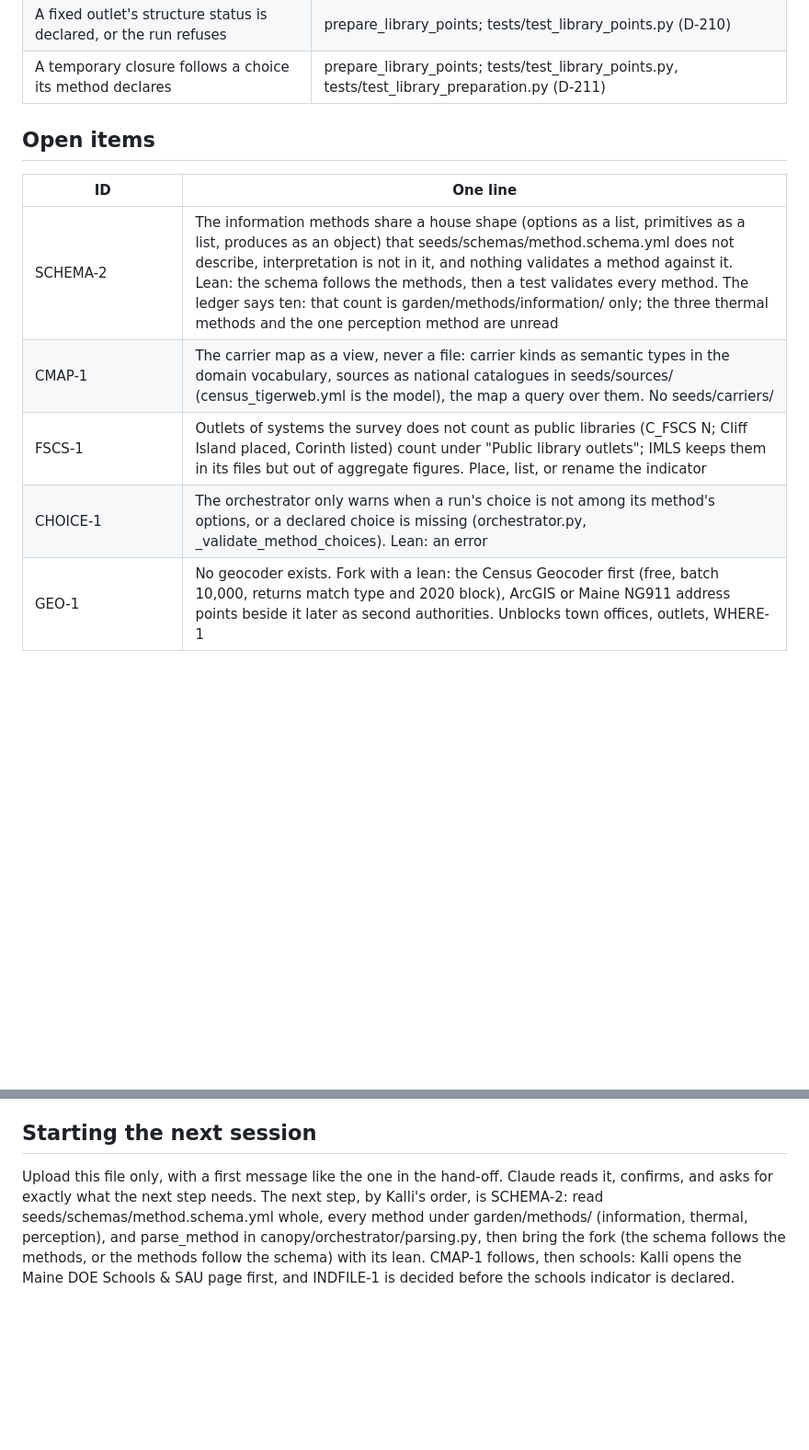
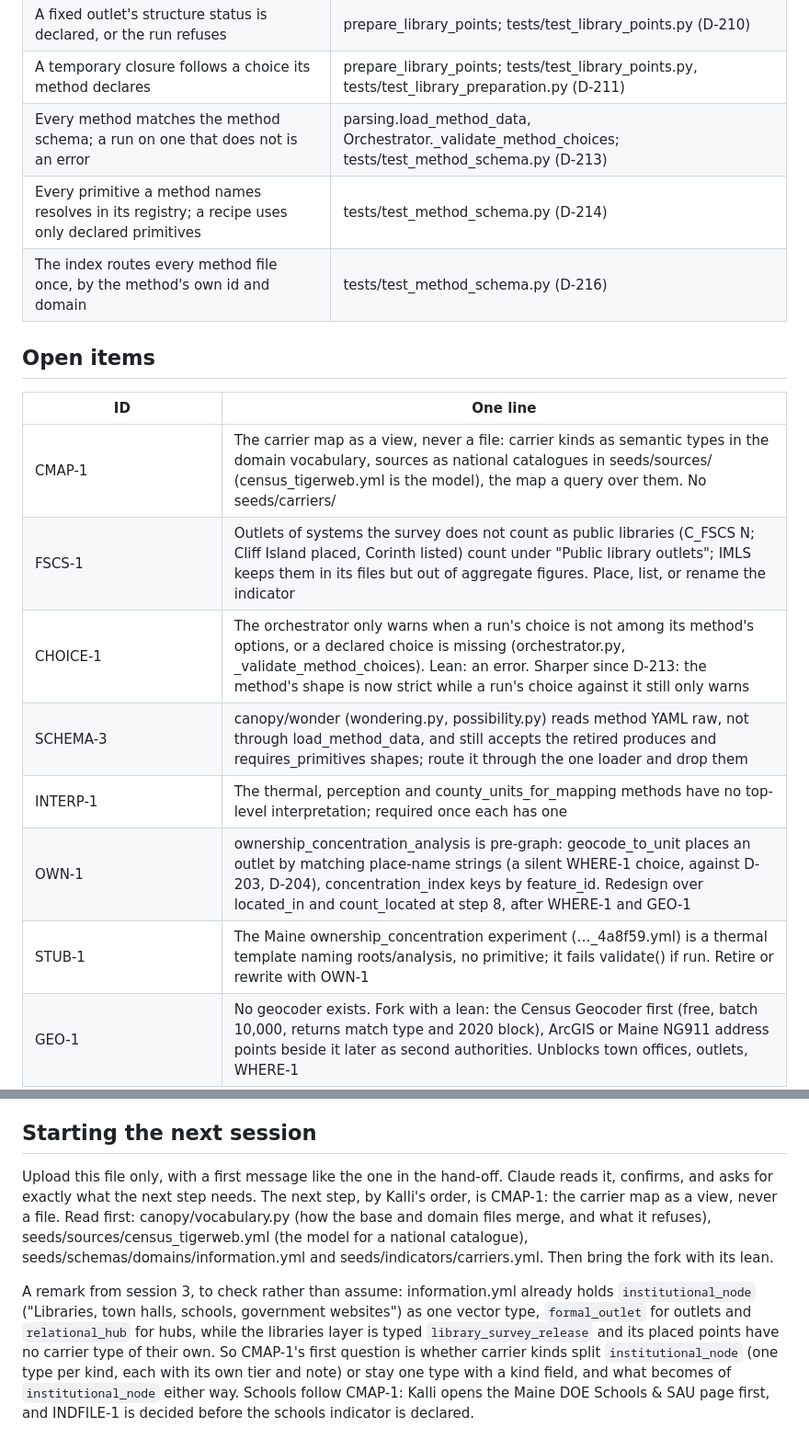
Before and after one commit to kalliannhale/rewildingCities, a Markdown page: field-guide/docs/state.md, 2 parts joined by grey strips. Shown at 92% size. GitHub-like rendering; blank space fills up the shorter version.

```diff
--- a/field-guide/docs/state.md
+++ b/field-guide/docs/state.md
@@ -125,15 +135,21 @@ field-guide/docs/contracts/: 1 tiers and the gate 0.5; 2 canonical objects 0.1;
 | A mobile or permanently closed library outlet is never placed | prepare_library_points; tests/test_library_points.py (D-208, D-210) |
 | A fixed outlet's structure status is declared, or the run refuses | prepare_library_points; tests/test_library_points.py (D-210) |
 | A temporary closure follows a choice its method declares | prepare_library_points; tests/test_library_points.py, tests/test_library_preparation.py (D-211) |
+| Every method matches the method schema; a run on one that does not is an error | parsing.load_method_data, Orchestrator._validate_method_choices; tests/test_method_schema.py (D-213) |
+| Every primitive a method names resolves in its registry; a recipe uses only declared primitives | tests/test_method_schema.py (D-214) |
+| The index routes every method file once, by the method's own id and domain | tests/test_method_schema.py (D-216) |
 
 ## Open items
 
 | ID | One line |
 | --- | --- |
-| SCHEMA-2 | The information methods share a house shape (options as a list, primitives as a list, produces as an object) that seeds/schemas/method.schema.yml does not describe, interpretation is not in it, and nothing validates a method against it. Lean: the schema follows the methods, then a test validates every method. The ledger says ten: that count is garden/methods/information/ only; the three thermal methods and the one perception method are unread |
 | CMAP-1 | The carrier map as a view, never a file: carrier kinds as semantic types in the domain vocabulary, sources as national catalogues in seeds/sources/ (census_tigerweb.yml is the model), the map a query over them. No seeds/carriers/ |
 | FSCS-1 | Outlets of systems the survey does not count as public libraries (C_FSCS N; Cliff Island placed, Corinth listed) count under "Public library outlets"; IMLS keeps them in its files but out of aggregate figures. Place, list, or rename the indicator |
-| CHOICE-1 | The orchestrator only warns when a run's choice is not among its method's options, or a declared choice is missing (orchestrator.py, _validate_method_choices). Lean: an error |
+| CHOICE-1 | The orchestrator only warns when a run's choice is not among its method's options, or a declared choice is missing (orchestrator.py, _validate_method_choices). Lean: an error. Sharper since D-213: the method's shape is now strict while a run's choice against it still only warns |
+| SCHEMA-3 | canopy/wonder (wondering.py, possibility.py) reads method YAML raw, not through load_method_data, and still accepts the retired produces and requires_primitives shapes; route it through the one loader and drop them |
+| INTERP-1 | The thermal, perception and county_units_for_mapping methods have no top-level interpretation; required once each has one |
+| OWN-1 | ownership_concentration_analysis is pre-graph: geocode_to_unit places an outlet by matching place-name strings (a silent WHERE-1 choice, against D-203, D-204), concentration_index keys by feature_id. Redesign over located_in and count_located at step 8, after WHERE-1 and GEO-1 |
+| STUB-1 | The Maine ownership_concentration experiment (…_4a8f59.yml) is a thermal template naming roots/analysis, no primitive; it fails validate() if run. Retire or rewrite with OWN-1 |
 | GEO-1 | No geocoder exists. Fork with a lean: the Census Geocoder first (free, batch 10,000, returns match type and 2020 block), ArcGIS or Maine NG911 address points beside it later as second authorities. Unblocks town offices, outlets, WHERE-1 |
 | WHERE-1 | Which place meaning counts as where an outlet is (office, named town, coverage) |
 | OBS-1 | Language of publication and paywall status need our own observation of each outlet, a receipt per observation |
@@ -209,4 +228,6 @@ Kalli: Maine data and geography, profile, explorer, review of everything; acting
 
 ## Starting the next session
 
-Upload this file only, with a first message like the one in the hand-off. Claude reads it, confirms, and asks for exactly what the next step needs. The next step, by Kalli's order, is SCHEMA-2: read seeds/schemas/method.schema.yml whole, every method under garden/methods/ (information, thermal, perception), and parse_method in canopy/orchestrator/parsing.py, then bring the fork (the schema follows the methods, or the methods follow the schema) with its lean. CMAP-1 follows, then schools: Kalli opens the Maine DOE Schools & SAU page first, and INDFILE-1 is decided before the schools indicator is declared.
+Upload this file only, with a first message like the one in the hand-off. Claude reads it, confirms, and asks for exactly what the next step needs. The next step, by Kalli's order, is CMAP-1: the carrier map as a view, never a file. Read first: canopy/vocabulary.py (how the base and domain files merge, and what it refuses), seeds/sources/census_tigerweb.yml (the model for a national catalogue), seeds/schemas/domains/information.yml and seeds/indicators/carriers.yml. Then bring the fork with its lean.
+
+A remark from session 3, to check rather than assume: information.yml already holds `institutional_node` ("Libraries, town halls, schools, government websites") as one vector type, `formal_outlet` for outlets and `relational_hub` for hubs, while the libraries layer is typed `library_survey_release` and its placed points have no carrier type of their own. So CMAP-1's first question is whether carrier kinds split `institutional_node` (one type per kind, each with its own tier and note) or stay one type with a kind field, and what becomes of `institutional_node` either way. Schools follow CMAP-1: Kalli opens the Maine DOE Schools & SAU page first, and INDFILE-1 is decided before the schools indicator is declared.
```
Also changed, not shown: other parts of field-guide/docs/state.md (+22 -9 lines), 1 other file.
